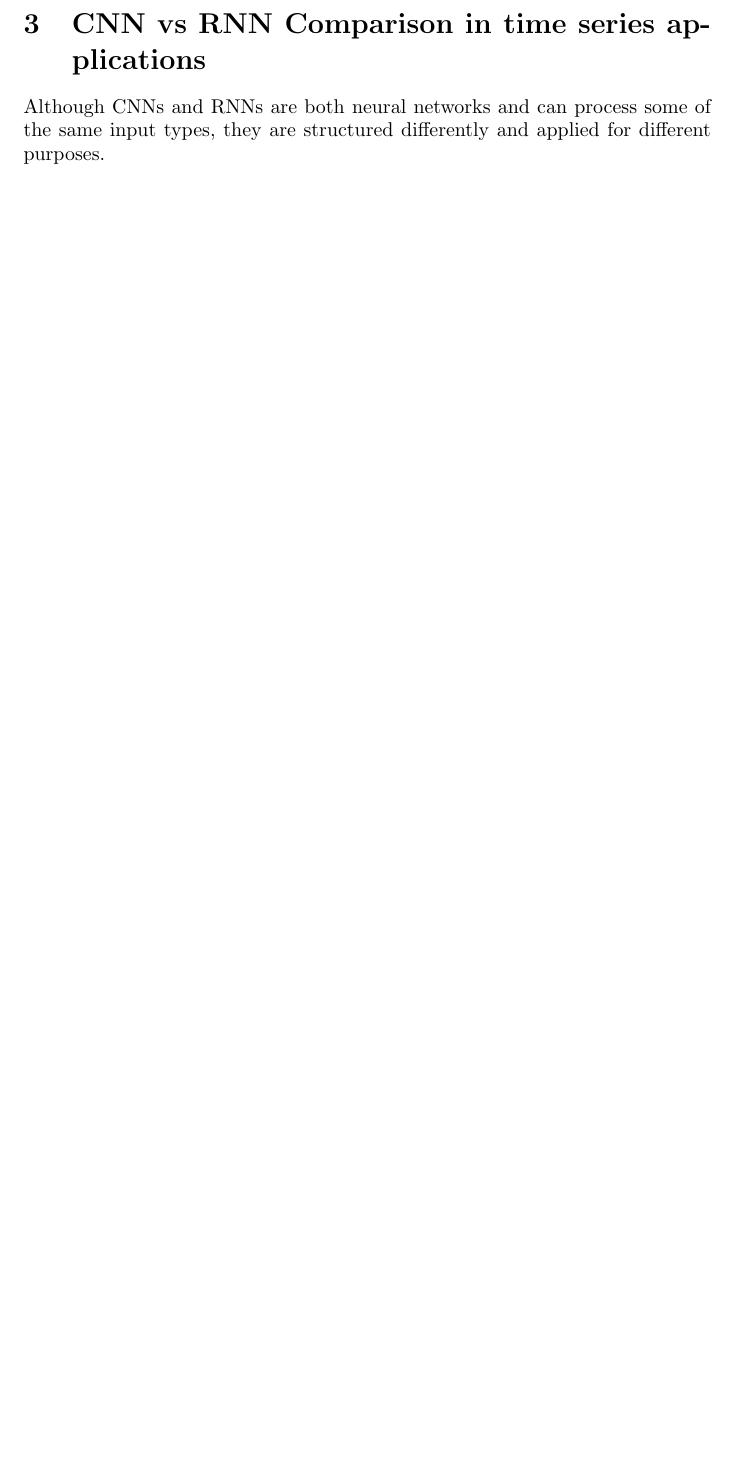
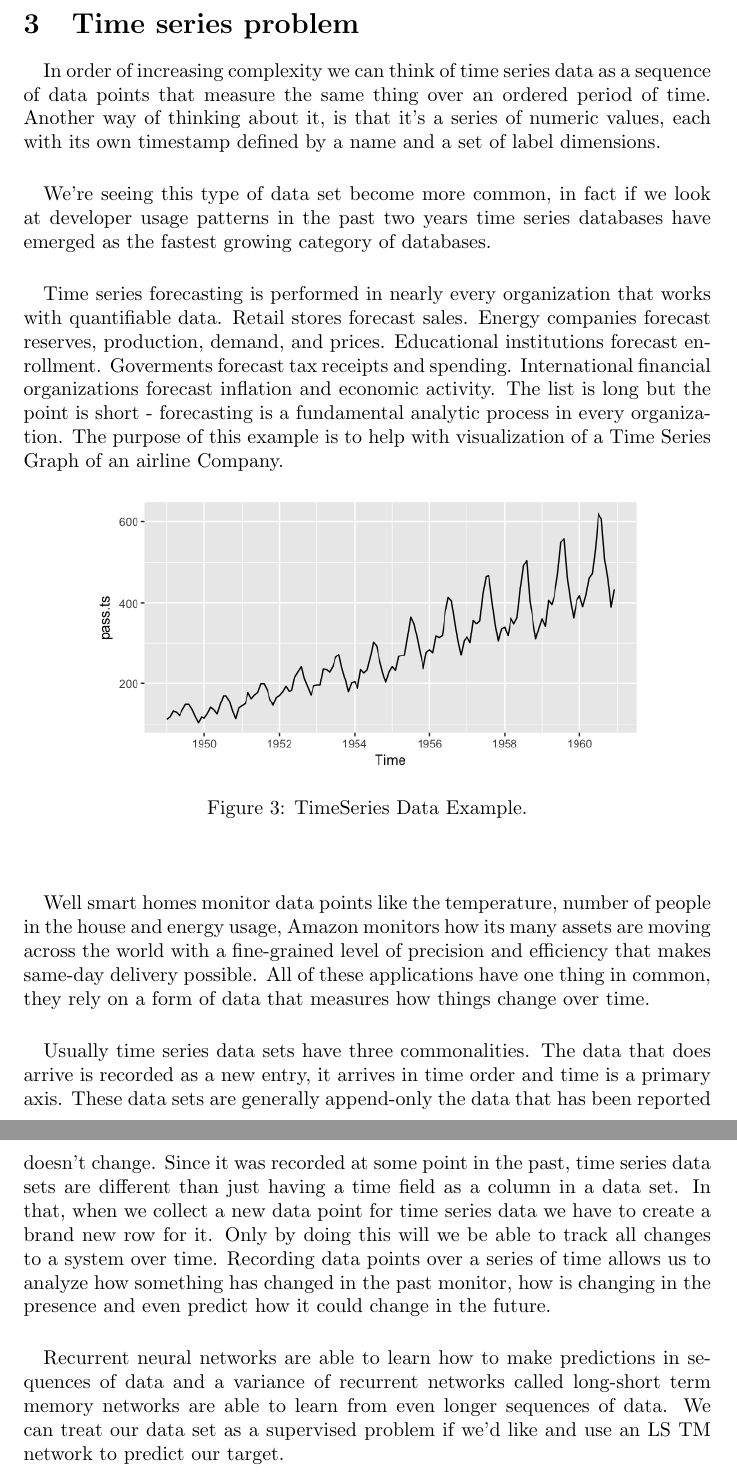
Before and after one commit to samuliromo/weather-ml, a LaTeX document (Report.tex): part of page 8 of 8 before the commit and two parts of pages 8 and 9 of 9 after it, the two joined at a grey line, cut at the place of the change, the shorter picture padded with empty space. Compiled offline with pdfLaTeX.

Commit message:
Added Time Series Data info

```diff
--- a/Report.tex
+++ b/Report.tex
@@ -61,7 +61,32 @@
     When it comes to training a recurrent net,  GPUs are an obvious choice over an ordinary  CPU. This was validated by a research team  at Indico, which uses these nets on text processing  tasks like sentiment analysis and helpfulness  extraction. The team found that GPUs were  able to train the nets 250 times faster! That’s  the difference between one day of training,  and over eight months!  So under what circumstances would you use  a recurrent net over a feedforward net? We  know that a feedforward net outputs one value,  which in many cases was a class or a prediction.  A recurrent net is suited for time series  data, where an output can be the next value  in a sequence, or the next several values.  So the answer depends on whether the application  calls for classification, regression, or forecasting.
 
     \newpage
-    \section{CNN vs RNN Comparison in time series applications}
-    Although CNNs and RNNs are both neural networks and can process some of the same input types, they are structured differently and applied for different purposes.
+    \section{Time series problem}
+    \paragraph{}
+    In order of increasing complexity we can think of time series data as a sequence of data points that measure the same thing over an ordered period of time. Another way of thinking about it, is that it's a series of numeric values, each with its own timestamp defined by a name and a set of label dimensions.
+    \paragraph{}
+    We're seeing this type of data set become more common, in fact if we look at developer usage patterns in the past two years time series databases have emerged as the fastest growing category of databases.
+
+
+
+    \paragraph{}
+    Time series forecasting is performed in nearly every organization that works with quantifiable data. Retail stores forecast sales. Energy companies forecast reserves, production, demand, and prices. Educational institutions forecast enrollment. Goverments forecast tax receipts and spending. International financial organizations forecast inflation and economic activity. The list is long but the point is short - forecasting is a fundamental analytic process in every organization. The purpose of this example is to help with visualization of a Time Series Graph of an airline Company.
+    \begin{figure}[h!]
+      \begin{center}
+        \includegraphics[width=0.8\linewidth]{img/unnamed-chunk-6-1.png}
+        \caption{TimeSeries Data Example.}
+        \label{fig:snn}
+      \end{center}
+    \end{figure}
+
+
+
+    \paragraph{}
+    Well smart homes monitor data points like the temperature, number of people in the house and energy usage,  Amazon monitors how its many assets are moving across the world with a fine-grained level of precision and efficiency that makes same-day delivery possible. All of these applications have one thing in common, they rely on a form of data that measures how things change over time.
+    \paragraph{}
+    Usually time series data sets have three commonalities. The data that does arrive is recorded as a new entry, it arrives in time order and time is a primary axis. These data sets are generally append-only the data that has been reported doesn't change. Since it was recorded at some point in the past, time series data sets are different than just having a time field as a column in a data set. In that, when we collect a new data point for time series data we have to create a brand new row for it. Only by doing this will we be able to track all changes to a system over time.  Recording data points over a series of time allows us to analyze how something has changed in the past monitor, how is changing in the presence and even predict how it could change in the future.
+    \paragraph{}
+    Recurrent neural networks are able to learn how to make predictions in sequences of data and a variance of recurrent networks called long-short term memory networks are able to learn from even longer sequences of data. We can treat our data set as a supervised problem if we'd like and use an LS TM network to predict our target.
+
 
 \end{document}
```
Also changed, not shown: Report.pdf, img/unnamed-chunk-6-1.png (added), Report.tex (2 more changed lines).
